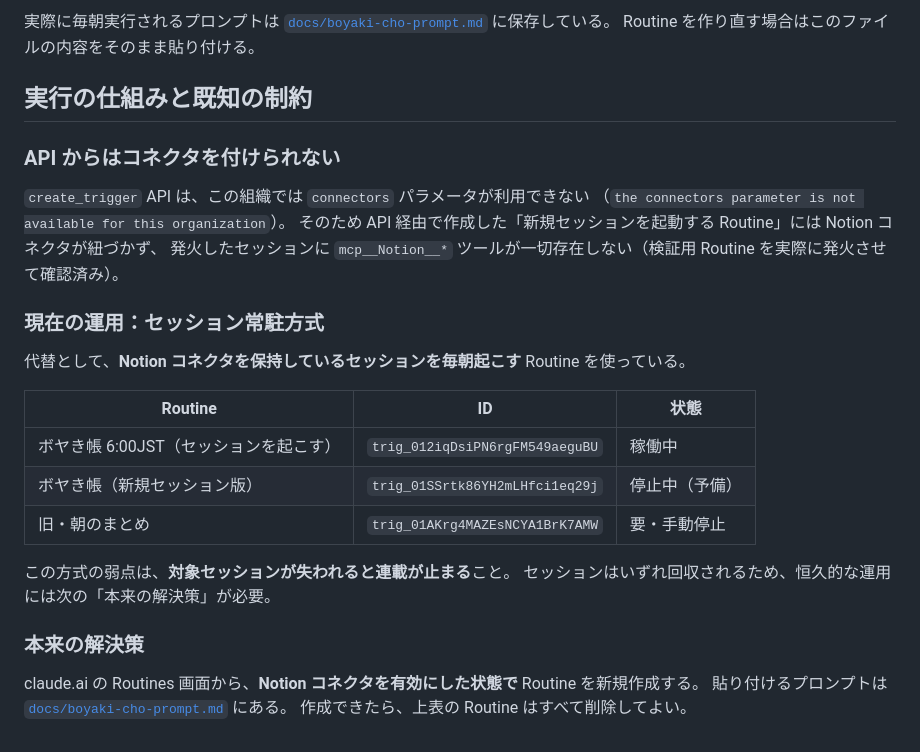
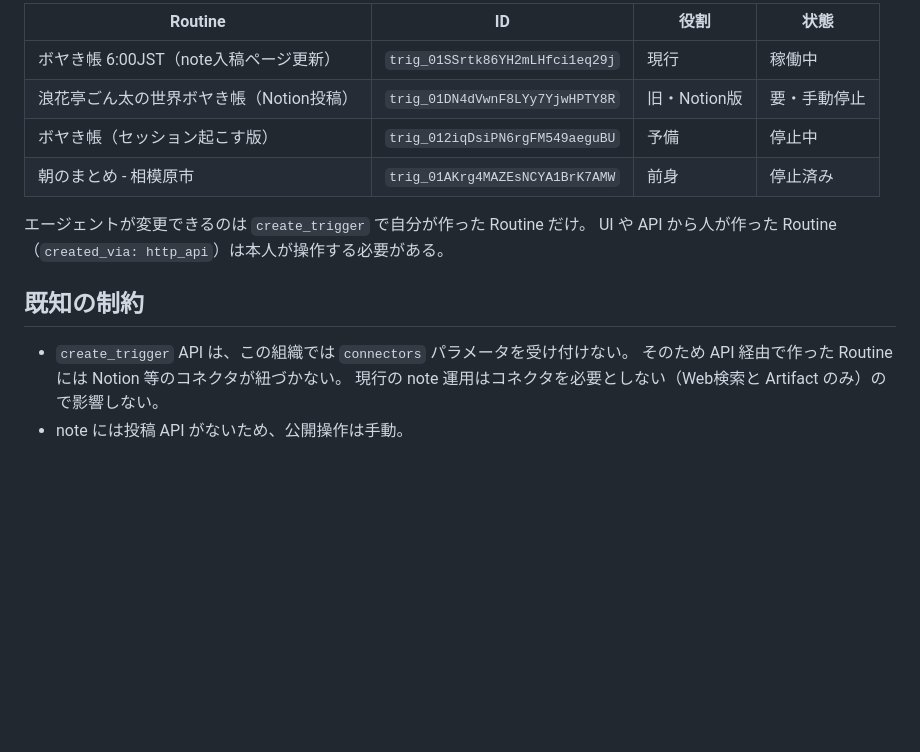
Before and after one commit to Hidehashihide/dailyweathernews, a Markdown page: docs/boyaki-cho.md, the part around one of its changes. Drawn GitHub-style; blank space fills up the shorter version.

```diff
--- a/docs/boyaki-cho.md
+++ b/docs/boyaki-cho.md
@@ -72,31 +64,17 @@ JST 6:00 の実行が前日付のファイルになり、本文も前日の天
 
-実際に毎朝実行されるプロンプトは [`docs/boyaki-cho-prompt.md`](./boyaki-cho-prompt.md) に保存している。
-Routine を作り直す場合はこのファイルの内容をそのまま貼り付ける。
+| Routine | ID | 役割 | 状態 |
+| --- | --- | --- | --- |
+| ボヤき帳 6:00JST（note入稿ページ更新） | `trig_01SSrtk86YH2mLHfci1eq29j` | 現行 | 稼働中 |
+| 浪花亭ごん太の世界ボヤき帳（Notion投稿） | `trig_01DN4dVwnF8LYy7YjwHPTY8R` | 旧・Notion版 | 要・手動停止 |
+| ボヤき帳（セッション起こす版） | `trig_012iqDsiPN6rgFM549aeguBU` | 予備 | 停止中 |
+| 朝のまとめ - 相模原市 | `trig_01AKrg4MAZEsNCYA1BrK7AMW` | 前身 | 停止済み |
 
-## 実行の仕組みと既知の制約
+エージェントが変更できるのは `create_trigger` で自分が作った Routine だけ。
+UI や API から人が作った Routine（`created_via: http_api`）は本人が操作する必要がある。
 
-### API からはコネクタを付けられない
+## 既知の制約
 
-`create_trigger` API は、この組織では `connectors` パラメータが利用できない
-（`the connectors parameter is not available for this organization`）。
-そのため API 経由で作成した「新規セッションを起動する Routine」には Notion コネクタが紐づかず、
-発火したセッションに `mcp__Notion__*` ツールが一切存在しない（検証用 Routine を実際に発火させて確認済み）。
-
-### 現在の運用：セッション常駐方式
-
-代替として、**Notion コネクタを保持しているセッションを毎朝起こす** Routine を使っている。
-
-| Routine | ID | 状態 |
-| --- | --- | --- |
-| ボヤき帳 6:00JST（セッションを起こす） | `trig_012iqDsiPN6rgFM549aeguBU` | 稼働中 |
-| ボヤき帳（新規セッション版） | `trig_01SSrtk86YH2mLHfci1eq29j` | 停止中（予備） |
-| 旧・朝のまとめ | `trig_01AKrg4MAZEsNCYA1BrK7AMW` | 要・手動停止 |
-
-この方式の弱点は、**対象セッションが失われると連載が止まる**こと。
-セッションはいずれ回収されるため、恒久的な運用には次の「本来の解決策」が必要。
-
-### 本来の解決策
-
-claude.ai の Routines 画面から、**Notion コネクタを有効にした状態で** Routine を新規作成する。
-貼り付けるプロンプトは [`docs/boyaki-cho-prompt.md`](./boyaki-cho-prompt.md) にある。
-作成できたら、上表の Routine はすべて削除してよい。
+- `create_trigger` API は、この組織では `connectors` パラメータを受け付けない。
+  そのため API 経由で作った Routine には Notion 等のコネクタが紐づかない。
+  現行の note 運用はコネクタを必要としない（Web検索と Artifact のみ）ので影響しない。
+- note には投稿 API がないため、公開操作は手動。
```
Also changed, not shown: other parts of docs/boyaki-cho.md (+22 -30 lines), docs/boyaki-cho-prompt.md (deleted, +0 -94 lines).
